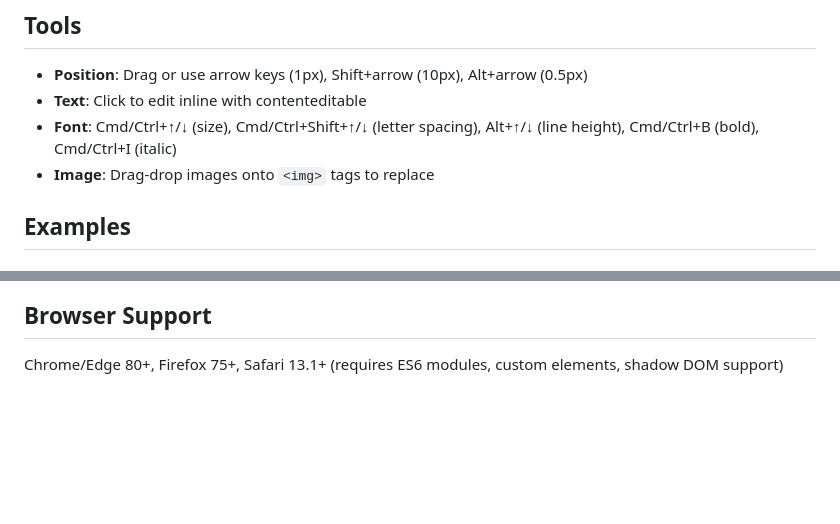
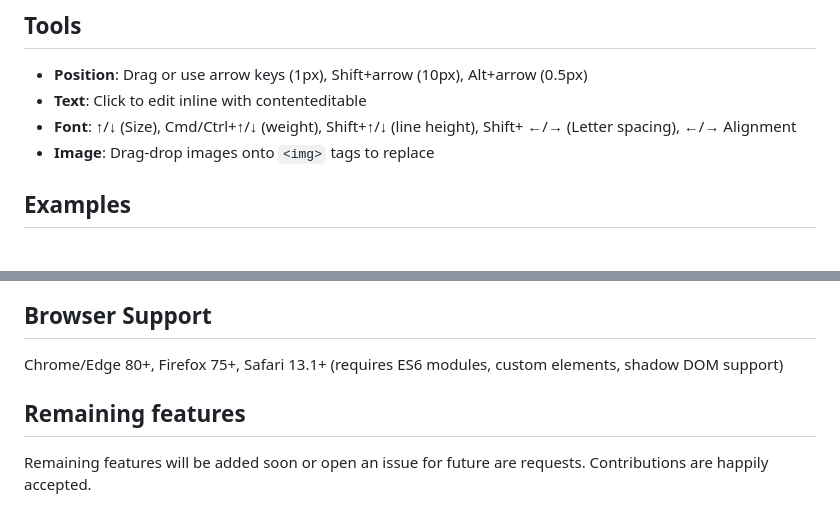
Before and after one commit to inj-src/visbug-editor, a Markdown page: README.md, 2 parts joined by grey strips. GitHub-like rendering; blank space fills up the shorter version.

Commit message:
Revise font controls and add remaining features section
Updated font controls and added section for remaining features.

```diff
--- a/README.md
+++ b/README.md
@@ -120,7 +120,7 @@ interface VisBugEditorOptions {
 
 - **Position**: Drag or use arrow keys (1px), Shift+arrow (10px), Alt+arrow (0.5px)
 - **Text**: Click to edit inline with contenteditable
-- **Font**: Cmd/Ctrl+↑/↓ (size), Cmd/Ctrl+Shift+↑/↓ (letter spacing), Alt+↑/↓ (line height), Cmd/Ctrl+B (bold), Cmd/Ctrl+I (italic)
+- **Font**: ↑/↓ (Size), Cmd/Ctrl+↑/↓ (weight), Shift+↑/↓ (line height), Shift+ ←/→ (Letter spacing), ←/→ Alignment
 - **Image**: Drag-drop images onto `<img>` tags to replace
 
 ## Examples
@@ -205,3 +205,7 @@ editor.setContent(html);
 ## Browser Support
 
 Chrome/Edge 80+, Firefox 75+, Safari 13.1+ (requires ES6 modules, custom elements, shadow DOM support)
+
+## Remaining features
+
+Remaining features will be added soon or open an issue for future are requests. Contributions are happily accepted.
```
